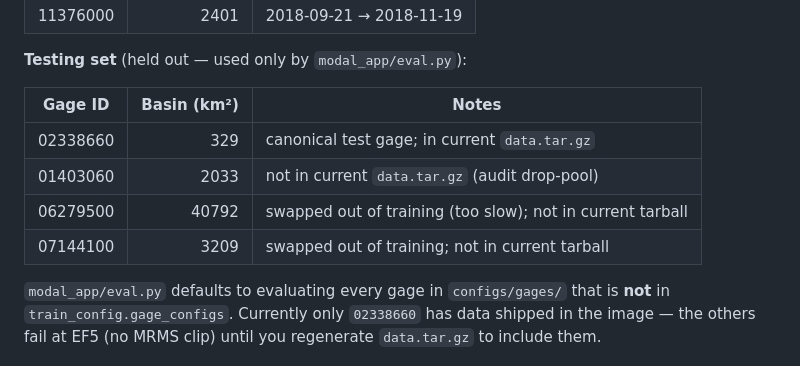
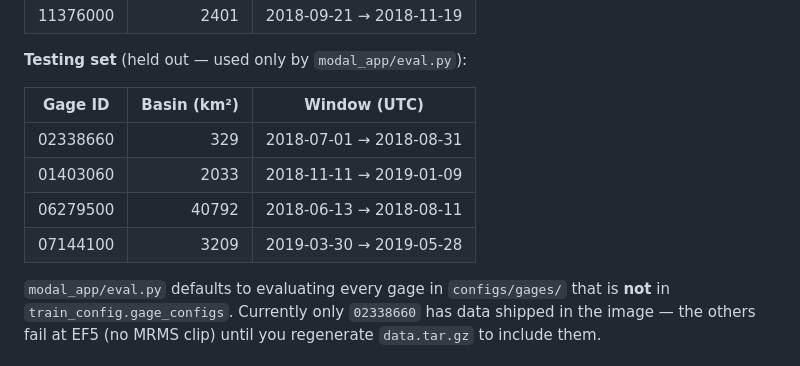
Before and after one commit to chrimerss/HydroAgent, a Markdown page: README.md, the part around the change. Rendered like a GitHub page.

Commit message:
update testing gage time window

```diff
--- a/README.md
+++ b/README.md
@@ -327,12 +327,12 @@ Selected by `scripts/audit_flood_windows.py`, which slides a 60-day window over
 
 **Testing set** (held out — used only by `modal_app/eval.py`):
 
-| Gage ID | Basin (km²) | Notes |
+| Gage ID | Basin (km²) | Window (UTC) |
 |---|---:|---|
-| 02338660 | 329 | canonical test gage; in current `data.tar.gz` |
-| 01403060 | 2033 | not in current `data.tar.gz` (audit drop-pool) |
-| 06279500 | 40792 | swapped out of training (too slow); not in current tarball |
-| 07144100 | 3209 | swapped out of training; not in current tarball |
+| 02338660 | 329 | 2018-07-01 → 2018-08-31 |
+| 01403060 | 2033 | 2018-11-11 → 2019-01-09 |
+| 06279500 | 40792 | 2018-06-13 → 2018-08-11 |
+| 07144100 | 3209 | 2019-03-30 → 2019-05-28 |
 
 `modal_app/eval.py` defaults to evaluating every gage in `configs/gages/` that is **not** in `train_config.gage_configs`. Currently only `02338660` has data shipped in the image — the others fail at EF5 (no MRMS clip) until you regenerate `data.tar.gz` to include them.
 
```
